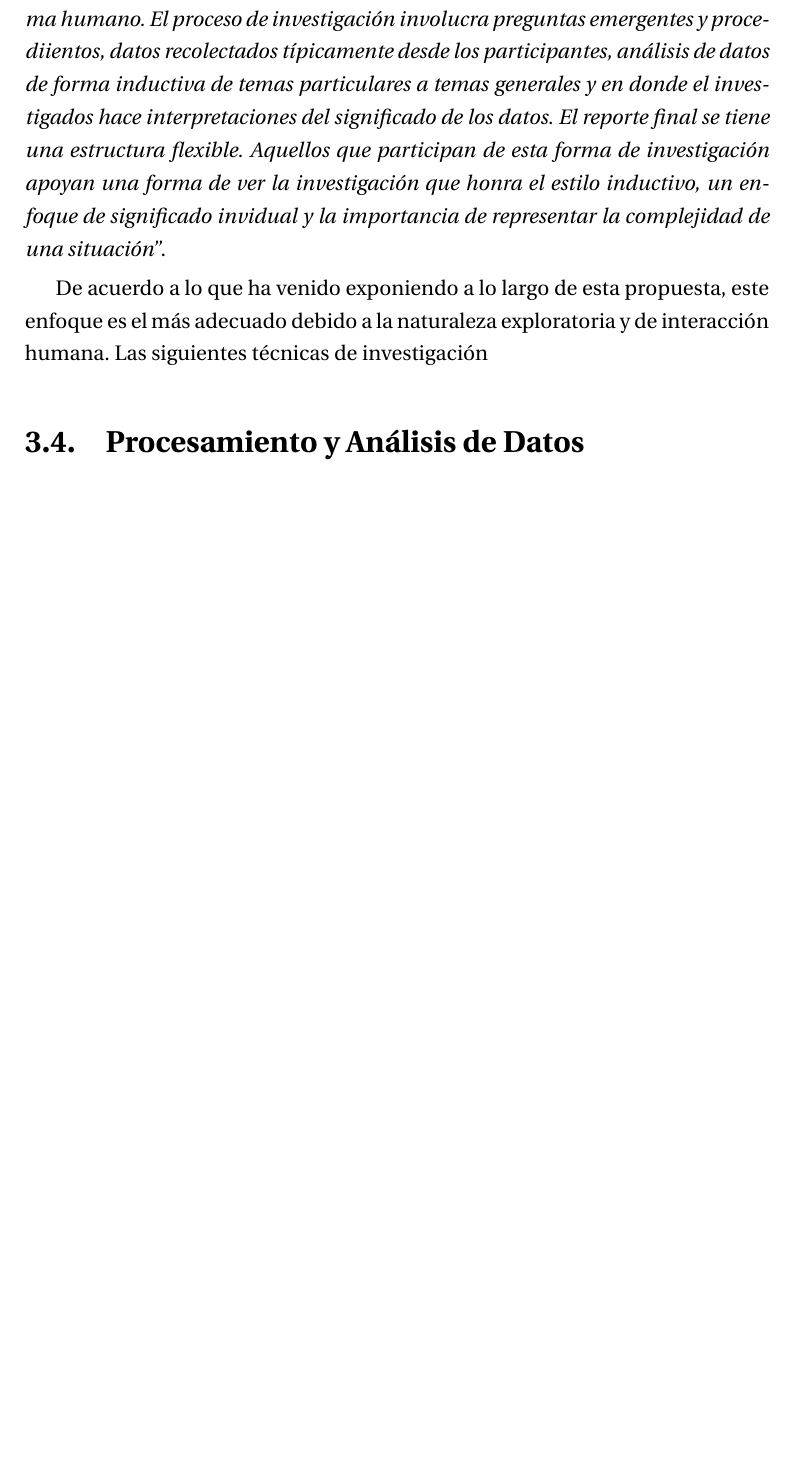
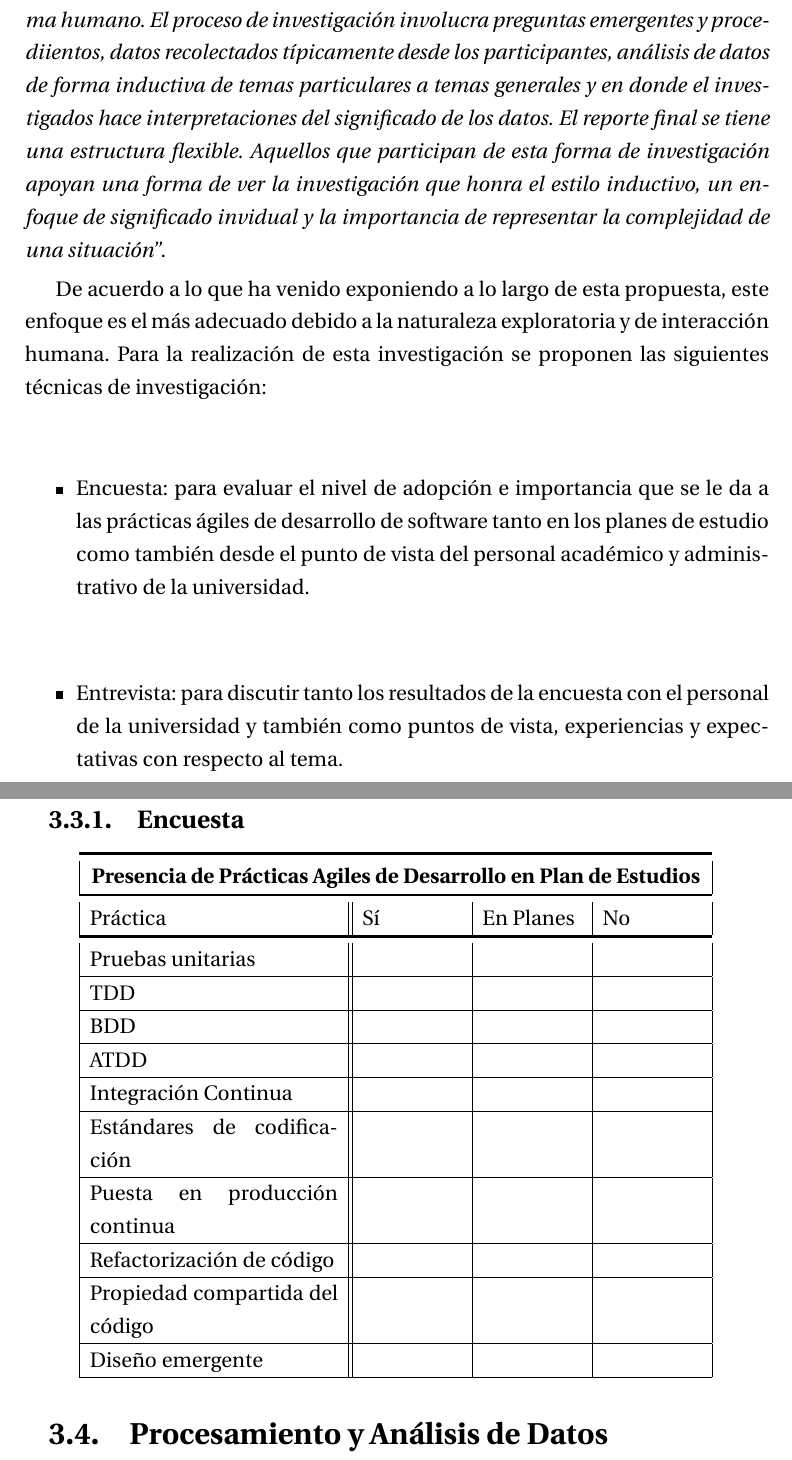
Before and after one commit to ingenieria-software/pads-revision-literatura, a LaTeX thesis (propuesta-final/propuesta-final.tex, which reads propuesta-final/capitulos/ch3.tex): part of page 41 of 49 before the commit and two parts of pages 41 and 42 of 50 after it, the two joined at a grey line, cut so that both start at the same text, the shorter picture padded with empty space. Compiled offline with pdfLaTeX.

Commit message:
agregando encuesta 1

```diff
--- a/propuesta-final/capitulos/ch3.tex
+++ b/propuesta-final/capitulos/ch3.tex
@@ -39,7 +39,47 @@ Los planes de estudio de las universidades serán el principal sujeto de investi
 \section{Técnicas de Investigación}
 Para esta propuesta se propone una investigación de enfoque cualitativo. De acuerdo con  Creswell \cite{creswell} \emph{``la investigación cualitativa es un enfoque para explorar y entender el significado de individuos o grupos envueltos en un problema humano. El proceso de investigación involucra preguntas emergentes y procediientos, datos recolectados típicamente desde los participantes, análisis de datos de forma inductiva de temas particulares a temas generales y en donde el investigados hace interpretaciones del significado de los datos. El reporte final se tiene una estructura flexible. Aquellos que participan de esta forma de investigación apoyan una forma de ver la investigación que honra el estilo inductivo, un enfoque de significado invidual y la importancia de representar la complejidad de una situación''}.
 
-De acuerdo a lo que ha venido exponiendo a lo largo de esta propuesta, este enfoque es el más adecuado debido a la naturaleza exploratoria y de interacción humana. Las siguientes técnicas de investigación
+De acuerdo a lo que ha venido exponiendo a lo largo de esta propuesta, este enfoque es el más adecuado debido a la naturaleza exploratoria y de interacción humana. Para la realización de esta investigación se proponen las siguientes técnicas de investigación:
+\begin{itemize}
+    \item Encuesta: para evaluar el nivel de adopción e importancia que se le da a las prácticas ágiles de desarrollo de software tanto en los planes de estudio como también desde el punto de vista del personal académico y administrativo de la universidad.
+    \item Entrevista: para discutir tanto los resultados de la encuesta con el personal de la universidad y también como puntos de vista, experiencias y expectativas con respecto al tema.
+\end{itemize}
+
+\subsection{Encuesta}
+
+
+
+\begin{tabular}{ |p{5cm}||p{2cm}|p{2cm}|p{2cm}|  }
+ \toprule[1.5pt]
+ \multicolumn{4}{|c|}{\textbf{Presencia de Prácticas Agiles de Desarrollo en Plan de Estudios}} \\
+\toprule[1.5pt]
+Práctica & Sí & En Planes & No \\
+\toprule[1.5pt]
+    Pruebas unitarias & & & \\
+    \hline
+    TDD & & & \\
+    \hline
+    BDD & & & \\
+    \hline
+    ATDD & & & \\
+    \hline
+    Integración Continua & & & \\
+    \hline
+    Estándares de codificación & & & \\
+    \hline
+    Puesta en producción continua & & & \\
+    \hline
+    Refactorización de código & & & \\
+    \hline
+    Propiedad compartida del código & & & \\
+    \hline
+    Diseño emergente & & & \\
+ \hline
+\end{tabular}
+
+
+
+
 
 
 \section{Procesamiento y Análisis de Datos}
```
Also changed, not shown: propuesta-final/propuesta-final.pdf.
